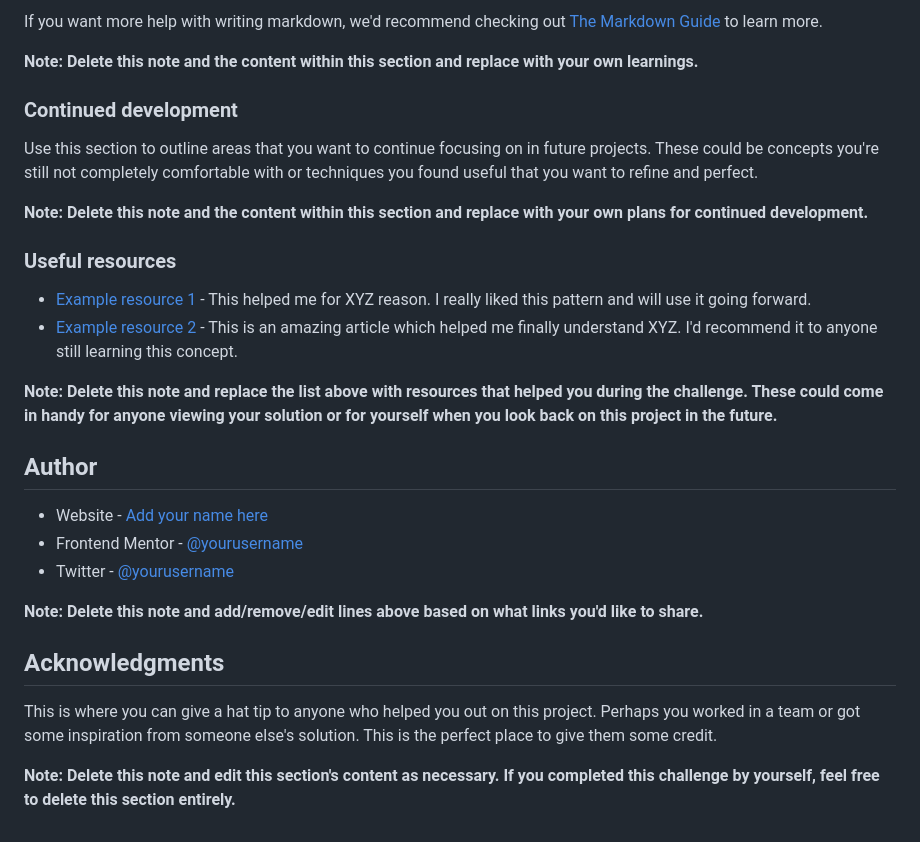
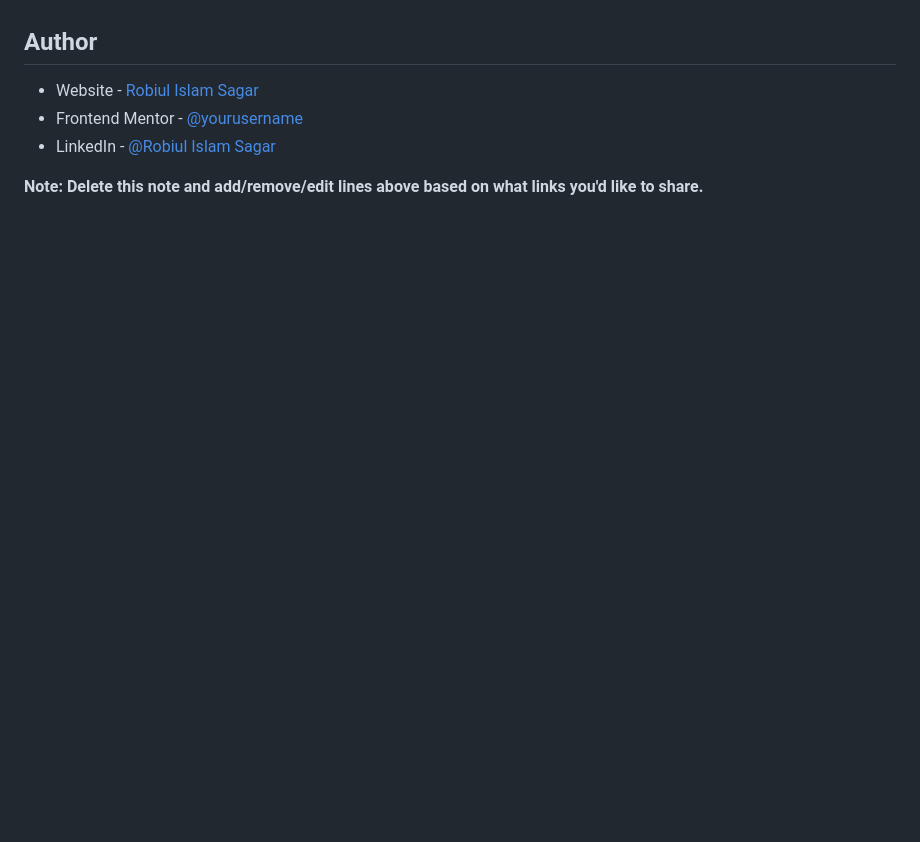
Before and after one commit to robiulsagor/qr-code-design, a Markdown page: README-template.md, the part around the change printed below. GitHub-like rendering; blank space fills up the shorter version.

```diff
--- a/README-template.md
+++ b/README-template.md
@@ -74,30 +34,8 @@ const proudOfThisFunc = () => {
-If you want more help with writing markdown, we'd recommend checking out [The Markdown Guide](https://www.markdownguide.org/) to learn more.
-
-**Note: Delete this note and the content within this section and replace with your own learnings.**
-
-### Continued development
-
-Use this section to outline areas that you want to continue focusing on in future projects. These could be concepts you're still not completely comfortable with or techniques you found useful that you want to refine and perfect.
-
-**Note: Delete this note and the content within this section and replace with your own plans for continued development.**
-
-### Useful resources
-
-- [Example resource 1](https://www.example.com) - This helped me for XYZ reason. I really liked this pattern and will use it going forward.
-- [Example resource 2](https://www.example.com) - This is an amazing article which helped me finally understand XYZ. I'd recommend it to anyone still learning this concept.
-
-**Note: Delete this note and replace the list above with resources that helped you during the challenge. These could come in handy for anyone viewing your solution or for yourself when you look back on this project in the future.**
 
 ## Author
 
-- Website - [Add your name here](https://www.your-site.com)
+- Website - [Robiul Islam Sagar](https://robiulportfolio.vercel.app/)
 - Frontend Mentor - [@yourusername](https://www.frontendmentor.io/profile/yourusername)
-- Twitter - [@yourusername](https://www.twitter.com/yourusername)
+- LinkedIn - [@Robiul Islam Sagar](https://www.linkedin.com/in/robiul-islam-sagar-356582226/)
 
 **Note: Delete this note and add/remove/edit lines above based on what links you'd like to share.**
-
-## Acknowledgments
-
-This is where you can give a hat tip to anyone who helped you out on this project. Perhaps you worked in a team or got some inspiration from someone else's solution. This is the perfect place to give them some credit.
-
-**Note: Delete this note and edit this section's content as necessary. If you completed this challenge by yourself, feel free to delete this section entirely.**
```
Also changed, not shown: other parts of README-template.md (+2 -42 lines), screenshot.png (added), 1 other file.
